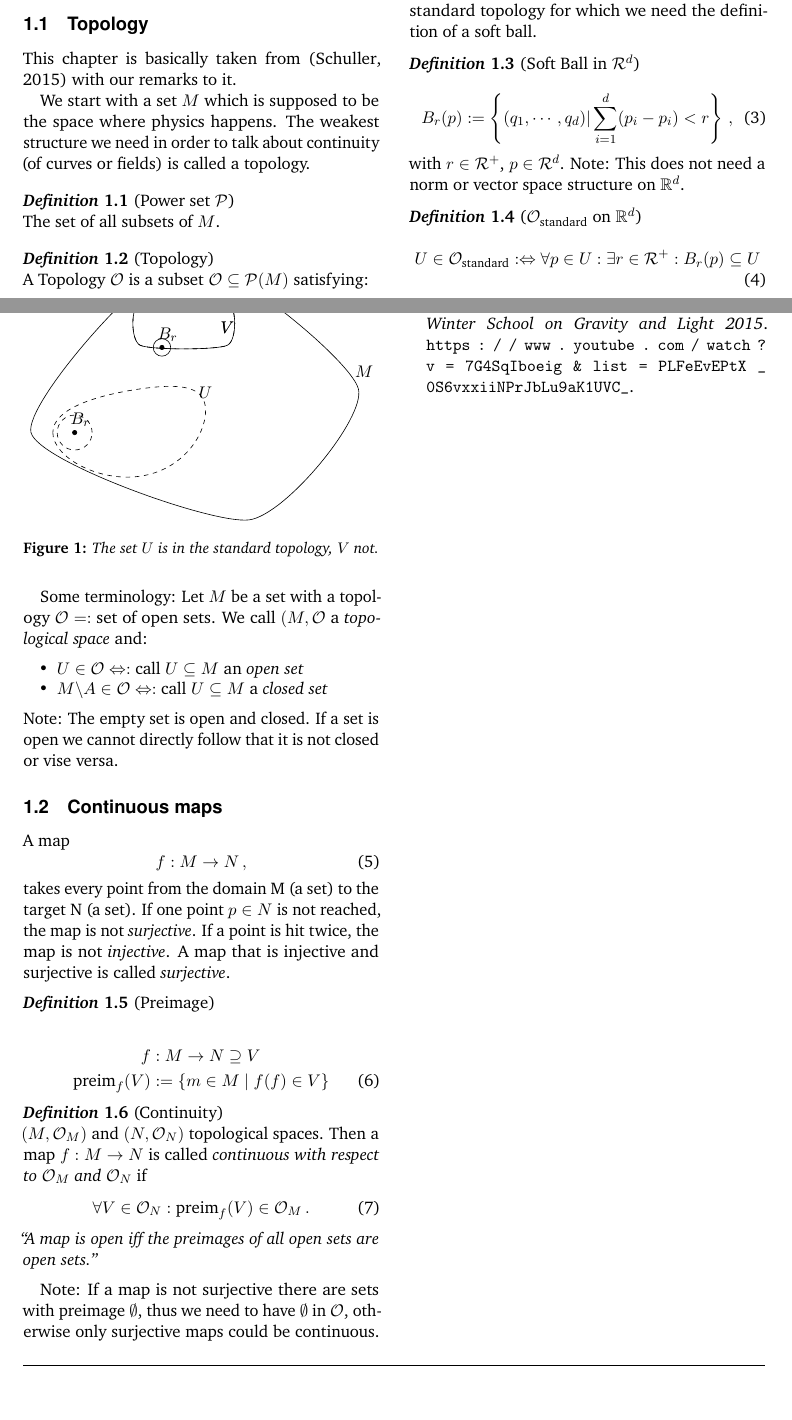
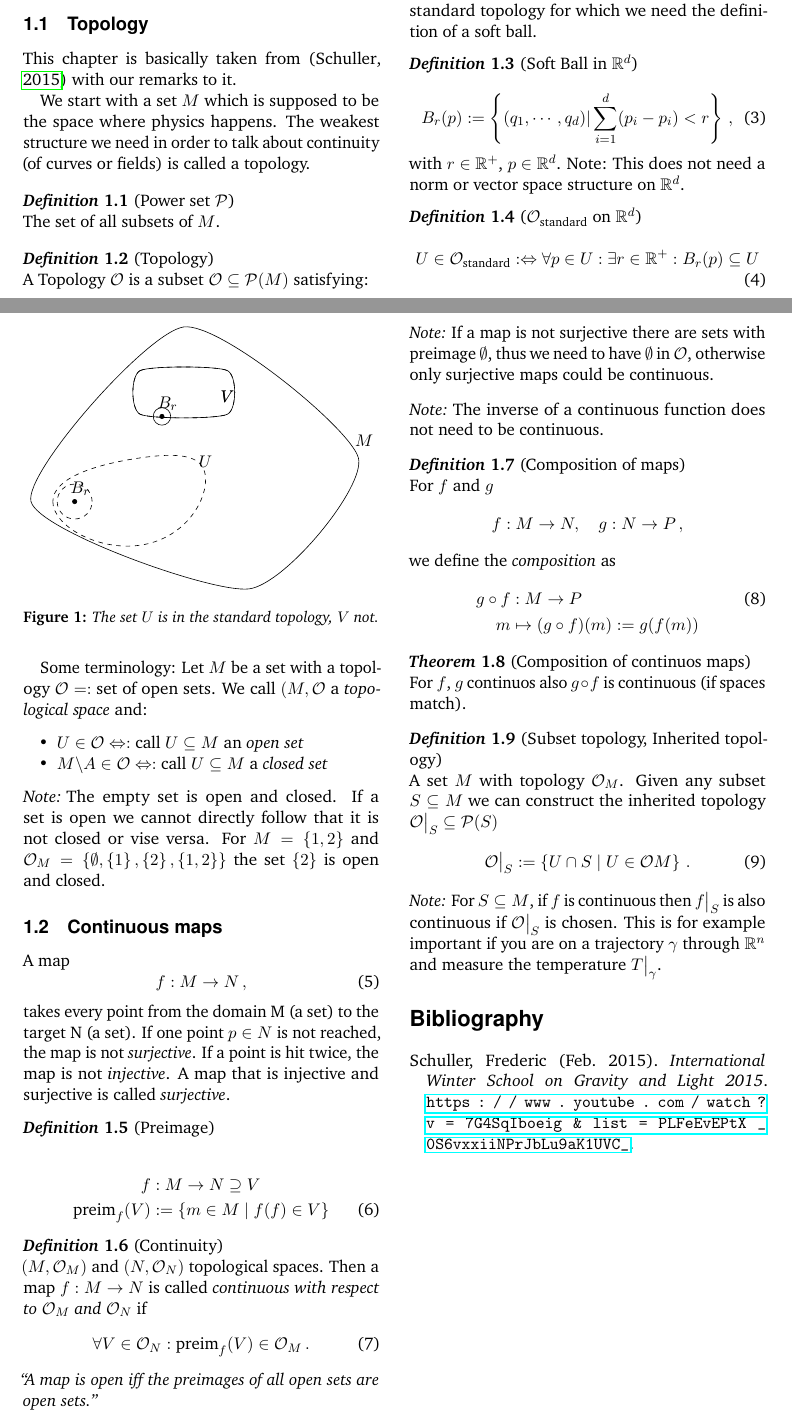
Before and after one commit to BoGGoG/ClassicalMechanicsAndManifolds, a LaTeX document (mechanics-manifolds.tex, which reads structure.tex): two parts of pages 1 and 2 of 2, joined at a grey line, cut so that both start at the same text, the shorter picture padded with empty space. Compiled offline with pdfLaTeX.

Commit message:
subset topology

```diff
--- a/mechanics-manifolds.tex
+++ b/mechanics-manifolds.tex
@@ -94,17 +94,17 @@ which are both useless.
 
 The special case $M = \mathbb{R}^d = \mathbb{R} \times \cdots \times \mathbb{R}$ has a standard topology
 for which we need the definition of a soft ball.
-\begin{defn}[Soft Ball in $\mathcal{R}^d$]
+\begin{defn}[Soft Ball in $\mathbb{R}^d$]
    \begin{equation}
        B_r(p) := \left\{ (q_1,\cdots,q_d)| \sum_{i=1}^{d}(p_i-p_i) < r \right\}\,,
    \end{equation}
-   with $r\in \mathcal{R}^+$, $p\in\mathcal{R}^d$.
+   with $r\in \mathbb{R}^+$, $p\in\mathbb{R}^d$.
    Note: This does not need a norm or vector space structure on $\mathbb{R}^d$.
 \end{defn}
 \begin{defn}[$\mathcal{O}_\text{standard}$ on $\mathbb{R}^d$]
     \begin{equation}
         U \in \mathcal{O}_\text{standard} :\Leftrightarrow \forall p\in U:
-        \exists r\in\mathcal{R}^+ : B_r(p) \subseteq U
+        \exists r\in\mathbb{R}^+ : B_r(p) \subseteq U
     \end{equation}
 \end{defn}
 
@@ -135,7 +135,9 @@ We call $(M, \mathcal{O}$ a \textit{topological space} and:
         \item $U \in \mathcal{O} \Leftrightarrow: \text{call } U\subseteq M$ an \textit{open set}
         \item $M\backslash A \in \mathcal{O} \Leftrightarrow: \text{call } U\subseteq M$  a \textit{closed set}
     \end{itemize}
-    Note: The empty set is open and closed. If a set is open we cannot directly follow that it is not closed or vise versa.
+\begin{note}
+    The empty set is open and closed. If a set is open we cannot directly follow that it is not closed or vise versa. For $M = \left\{ 1, 2 \right\}$ and $\mathcal{O}_M = \left\{ \emptyset, \left\{ 1 \right\}, \left\{ 2 \right\}, \left\{ 1,2 \right\} \right\}$ the set $\left\{ 2 \right\}$ is open and closed.
+\end{note}
 
 \subsection{Continuous maps}
 A map
@@ -164,10 +166,45 @@ A map that is injective and surjective is called \textit{surjective}.
     \textit{``A map is open iff the preimages of all open sets are open sets.''}
 \end{defn}
 
-Note: If a map is not surjective there are sets with preimage $\emptyset$, thus we need to have
-$\emptyset$ in $\mathcal{O}$, otherwise only surjective maps could be continuous.
+\begin{note}
+    If a map is not surjective there are sets with preimage $\emptyset$, thus we need to have
+    $\emptyset$ in $\mathcal{O}$, otherwise only surjective maps could be continuous.
+\end{note}
+\begin{note}
+    The inverse of a continuous function does not need to be continuous.
+\end{note}
+
+\begin{defn}[Composition of maps]
+    For $f$ and $g$
+    \begin{equation*}
+        f: M \to N, \quad g: N \to P\,,
+    \end{equation*}
+    we define the \textit{composition} as
+    \begin{align}
+        g \circ f&: M \to P \\
+        m &\mapsto (g\circ f)(m) := g(f(m)) \nonumber
+    \end{align}
+\end{defn}
+
+\begin{theorem}[Composition of continuos maps]
+    For $f$, $g$ continuos also $g\circ f$ is continuous (if spaces match).
+\end{theorem}
 
 
+\begin{defn}[Subset topology, Inherited topology]
+    A set $M$ with topology $\mathcal{O}_M$. Given any subset $S \subseteq M$ we
+    can construct the inherited topology $\mathcal{O}\eval_S \subseteq \mathcal{P}(S)$
+    \begin{equation}
+        \mathcal{O}\eval_S := \left\{ U\cap S~|~U\in \mathcal{O}M \right\}\,.
+    \end{equation}
+\end{defn}
+
+\begin{note}
+    For $S \subseteq M$, if $f$ is continuous then $f\eval_{S}$ is also
+    continuous if $\mathcal{O}\eval_S$ is chosen. This is for example important
+    if you are on a trajectory $\gamma$ through $\mathbb{R}^n$ and measure the temperature
+    $T\eval_\gamma$.
+\end{note}
 %------------------------------------------------
 
 
--- a/structure.tex
+++ b/structure.tex
@@ -182,0 +190,4 @@
+\newtheorem{defn}[theorem]{Definition} % definition numbers are dependent on theorem numbers
+\newtheorem{exmp}[theorem]{Example} % same for example numbers
+\theoremstyle{nte}
+\newtheorem*{note}{Note}
```
Also changed, not shown: README.md (added), mechanics-manifolds.pdf, structure.tex (36 more changed lines), 3 other files.
